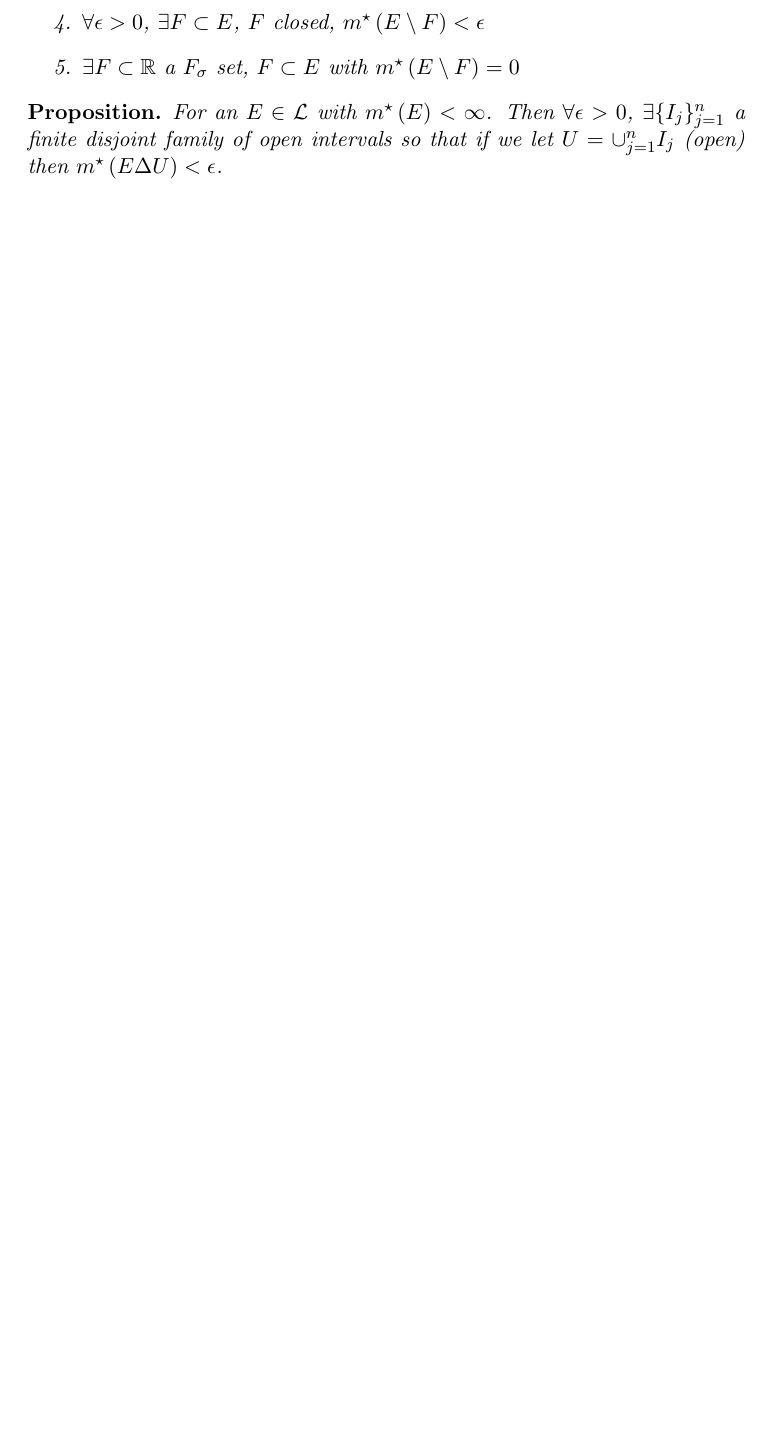
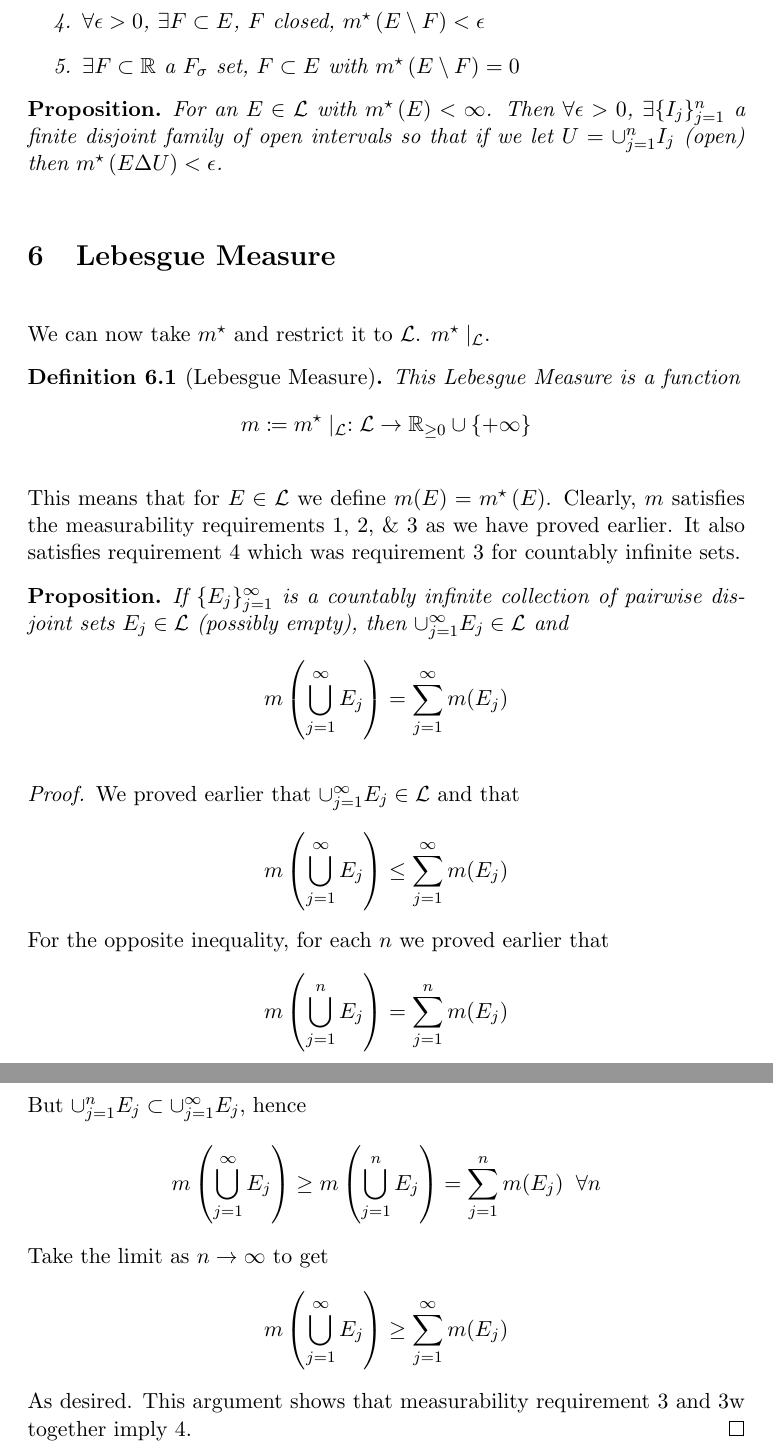
Before and after one commit to zprobs/math-454, a LaTeX document (src/main.tex): part of page 12 of 12 before the commit and two parts of pages 12 and 13 of 13 after it, the two joined at a grey line, cut so that both start at the same text, the shorter picture padded with empty space. Compiled offline with pdfLaTeX.

Commit message:
Lebesgue Measure

```diff
--- a/src/main.tex
+++ b/src/main.tex
@@ -57,6 +57,12 @@
     \input{the-sigma-algebra-of-lebesgue-measurable-sets}
 
     \section{Outer and Inner Approximation of Lebesgue Measurable Sets}\label{sec:outer-and-inner-approximation-of-lebesgue-measureable-sets}
+    \input{outer-and-inner-approximation-of-lebesgue-measurable-sets}
 
-    \begin{definition}[Gebiet-Durchshnitt]
-        A subset $A \subset \mathbb{R}$ is called a $G_{\delta}$ if $A = \cap_{i=1}^{\infty} A_i$ where $A_i$ are all open (possibly empty).
+    \section{Lebesgue Measure}\label{sec:lebesgue-measure}
+
+    We can now take $m^{\star}$ and restrict it to $\mathcal{L}$. $m^{\star} \mid_{\mathcal{L}}$.
+    \begin{definition}[Lebesgue Measure]
+        This Lebesgue Measure is a function
+        \[
+            m \coloneqq m^{\star} \mid_{\mathcal{L}} : \mathcal{L} \rightarrow \rinf
@@ -83,12 +71,33 @@
-            \item $\forall \epsilon > 0$, $\exists F \subset E$, $F$ closed, $\mstar{E \setminus F} < \epsilon$
-            \item $\exists F \subset \mathbb{R}$ a $\fsigma$ set, $F \subset E$ with $\mstar{E \setminus F} = 0$
-        \end{enumerate}
-    \end{theorem}
+    This means that for $E \in \mathcal{L}$ we define $m(E) = \mstar{E}$.
+    Clearly, $m$ satisfies the measurability requirements 1, 2, \& 3 as we have proved earlier.
+    It also satisfies requirement 4 which was requirement 3 for countably infinite sets.
 
     \begin{prop}
-        For an $E \in \mathcal{L}$ with $\mstar{E} < \infty$.
-        Then $\forall \epsilon > 0$, $\exists \{ I_j \}_{j=1}^{n}$ a finite disjoint family of open intervals so that if we let $U = \cup_{j=1}^{n} I_j$ (open) then $\mstar{E \Delta U} < \epsilon$.
+        If $\{ E_j \}_{j=1}^{\infty}$ is a countably infinite collection of pairwise disjoint sets $E_j \in \mathcal{L}$ (possibly empty), then $\cup_{j=1}^{\infty} E_j \in \mathcal{L}$ and
+        \[
+            m\left(\bigcup_{j=1}^{\infty} E_j\right) = \sum_{j=1}^{\infty} m(E_j)
+        \]
     \end{prop}
 
+    \begin{proof}
+        We proved earlier that $\cup_{j=1}^{\infty} E_j \in \mathcal{L}$ and that
+        \[
+            m\left(\bigcup_{j=1}^{\infty} E_j\right) \leq \sum_{j=1}^{\infty} m(E_j)
+        \]
+        For the opposite inequality, for each $n$ we proved earlier that
+        \[
+            m\left(\bigcup_{j=1}^{n} E_j\right) = \sum_{j=1}^{n} m(E_j)
+        \]
+        But $\cup_{j=1}^{n} E_j \subset \cup_{j=1}^{\infty} E_j$, hence
+        \[
+            m\left(\bigcup_{j=1}^{\infty} E_j\right) \geq m\left(\bigcup_{j=1}^{n} E_j\right) =  \sum_{j=1}^{n} m(E_j) \;\; \forall n
+        \]
+        Take the limit as $n \rightarrow \infty$ to get
+        \[
+            m\left(\bigcup_{j=1}^{\infty} E_j\right) \geq \sum_{j=1}^{\infty} m(E_j)
+        \]
+        As desired.
+        This argument shows that measurability requirement 3 and 3w together imply 4.
+    \end{proof}
 
 \end{document}
```
Also changed, not shown: src/outer-and-inner-approximation-of-lebesgue-measurable-sets.tex (added, +31 -0 lines), out/main.pdf, src/main.tex (20 more changed lines), 3 other files.
